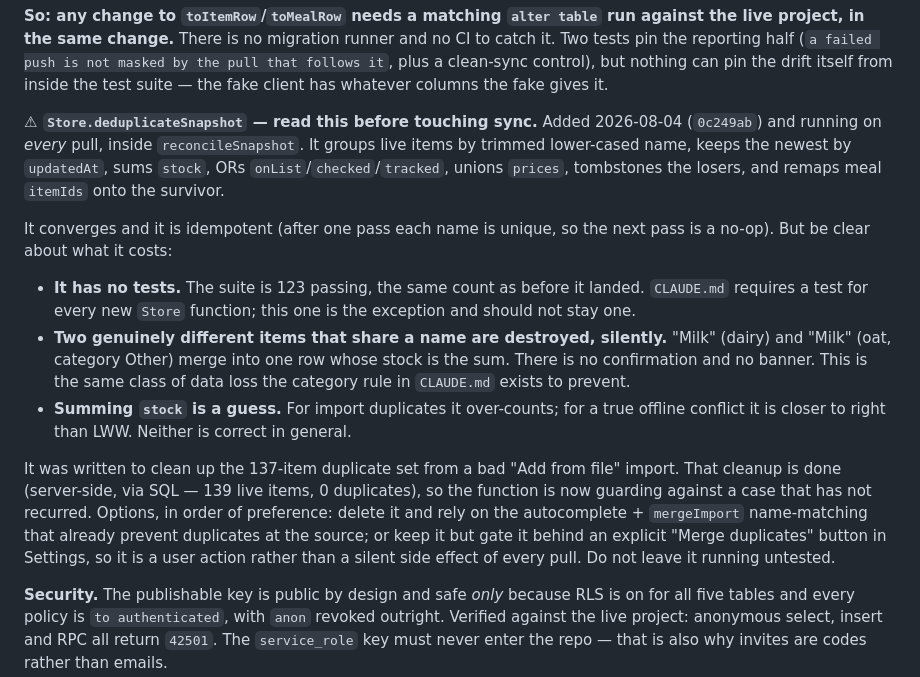
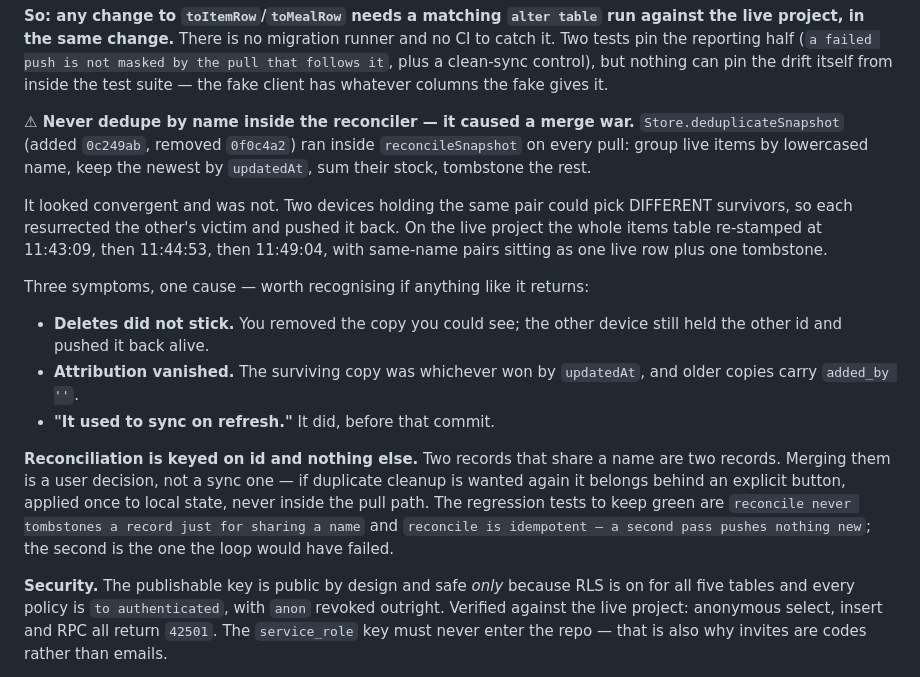
Before and after one commit to purplenerple11-byte/grocery-app, a Markdown page: HANDOFF.md, the part around the change. Drawn GitHub-style.

Commit message:
HANDOFF: record the merge war and the id-only reconciliation rule

```diff
--- a/HANDOFF.md
+++ b/HANDOFF.md
@@ -123,34 +123,31 @@ masked by the pull that follows it`, plus a clean-sync control), but nothing can
 pin the drift itself from inside the test suite — the fake client has whatever
 columns the fake gives it.
 
-**⚠ `Store.deduplicateSnapshot` — read this before touching sync.** Added
-2026-08-04 (`0c249ab`) and running on *every* pull, inside `reconcileSnapshot`.
-It groups live items by trimmed lower-cased name, keeps the newest by
-`updatedAt`, sums `stock`, ORs `onList`/`checked`/`tracked`, unions `prices`,
-tombstones the losers, and remaps meal `itemIds` onto the survivor.
+**⚠ Never dedupe by name inside the reconciler — it caused a merge war.**
+`Store.deduplicateSnapshot` (added `0c249ab`, removed `0f0c4a2`) ran inside
+`reconcileSnapshot` on every pull: group live items by lowercased name, keep the
+newest by `updatedAt`, sum their stock, tombstone the rest.
 
-It converges and it is idempotent (after one pass each name is unique, so the
-next pass is a no-op). But be clear about what it costs:
+It looked convergent and was not. Two devices holding the same pair could pick
+DIFFERENT survivors, so each resurrected the other's victim and pushed it back.
+On the live project the whole items table re-stamped at 11:43:09, then 11:44:53,
+then 11:49:04, with same-name pairs sitting as one live row plus one tombstone.
 
-- **It has no tests.** The suite is 123 passing, the same count as before it
-  landed. `CLAUDE.md` requires a test for every new `Store` function; this one
-  is the exception and should not stay one.
-- **Two genuinely different items that share a name are destroyed, silently.**
-  "Milk" (dairy) and "Milk" (oat, category Other) merge into one row whose
-  stock is the sum. There is no confirmation and no banner. This is the same
-  class of data loss the category rule in `CLAUDE.md` exists to prevent.
-- **Summing `stock` is a guess.** For import duplicates it over-counts; for a
-  true offline conflict it is closer to right than LWW. Neither is correct in
-  general.
+Three symptoms, one cause — worth recognising if anything like it returns:
 
-It was written to clean up the 137-item duplicate set from a bad "Add from
-file" import. That cleanup is done (server-side, via SQL — 139 live items, 0
-duplicates), so the function is now guarding against a case that has not
-recurred. Options, in order of preference: delete it and rely on the
-autocomplete + `mergeImport` name-matching that already prevent duplicates at
-the source; or keep it but gate it behind an explicit "Merge duplicates" button
-in Settings, so it is a user action rather than a silent side effect of every
-pull. Do not leave it running untested.
+- **Deletes did not stick.** You removed the copy you could see; the other
+  device still held the other id and pushed it back alive.
+- **Attribution vanished.** The surviving copy was whichever won by `updatedAt`,
+  and older copies carry `added_by ''`.
+- **"It used to sync on refresh."** It did, before that commit.
+
+**Reconciliation is keyed on id and nothing else.** Two records that share a
+name are two records. Merging them is a user decision, not a sync one — if
+duplicate cleanup is wanted again it belongs behind an explicit button, applied
+once to local state, never inside the pull path. The regression tests to keep
+green are `reconcile never tombstones a record just for sharing a name` and
+`reconcile is idempotent — a second pass pushes nothing new`; the second is the
+one the loop would have failed.
 
 **Security.** The publishable key is public by design and safe *only* because
 RLS is on for all five tables and every policy is `to authenticated`, with
```
